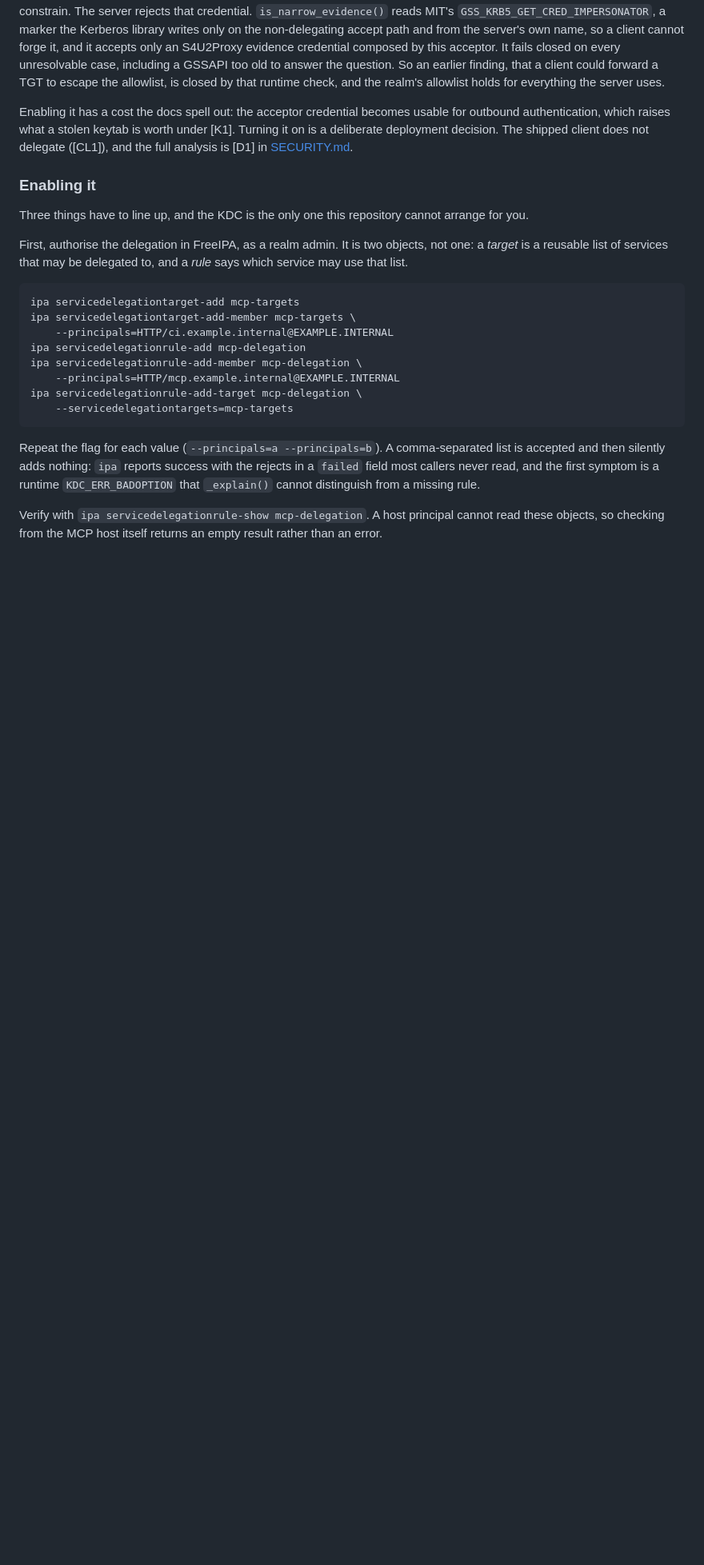
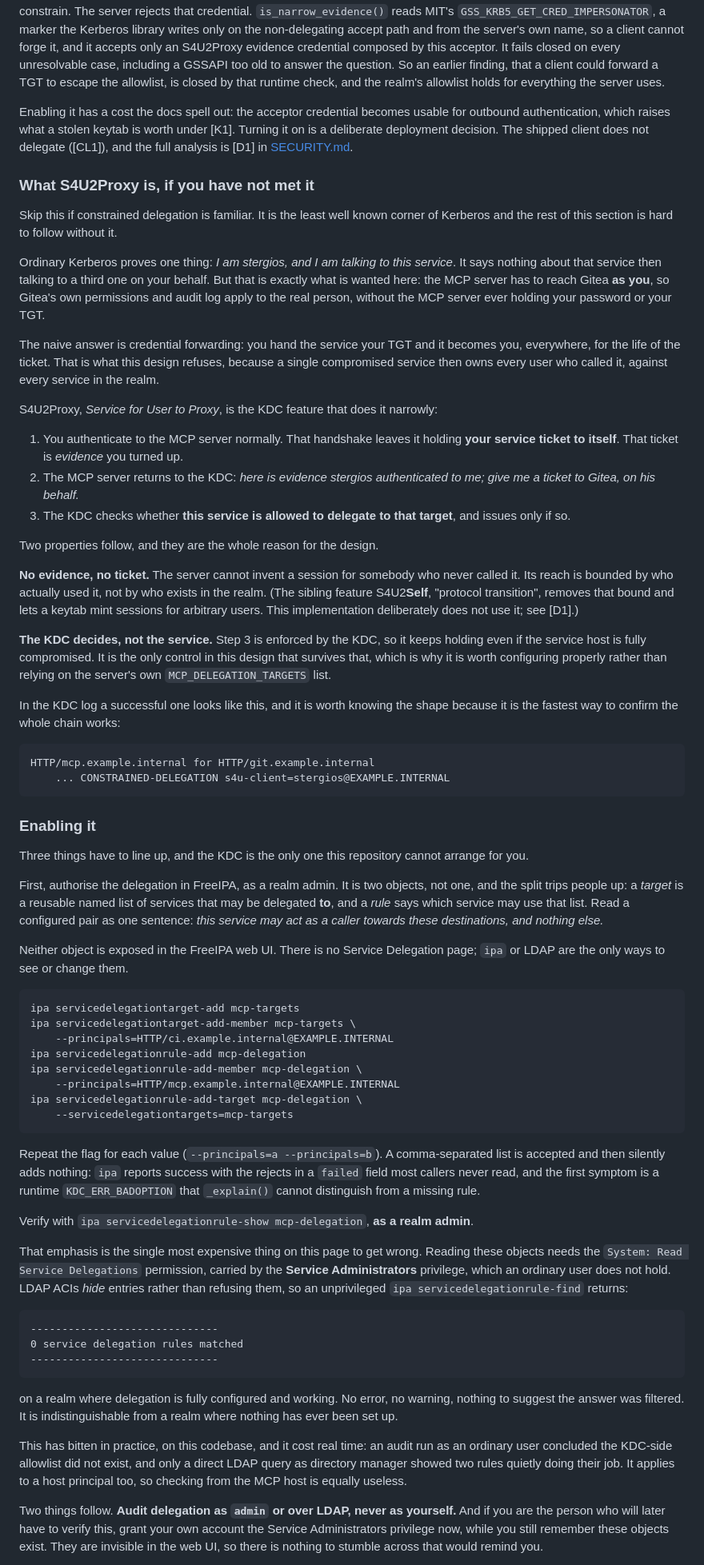
Before and after one commit to overpassconnect/mcp-krb-server, a Markdown page: README.md, the part around one of its changes. Shown at 80% size. Rendered like a GitHub page; blank space fills up the shorter version.

Commit message:
Explain S4U2Proxy, and that an unprivileged audit reports zero
Two gaps for a reader who does not already know constrained delegation, which is
most readers: it is the least familiar corner of Kerberos and the rest of the
section assumes it.

Adds a plain explanation of what S4U2Proxy is and why the design uses it: the
problem it solves (act as the caller without holding their TGT), the evidence
requirement (no evidence, no ticket, so reach is bounded by who actually called),
and why the KDC rather than the service decides (that check survives a compromise
of the service host, and is the only control here that does). Also why there are
two objects rather than one, and how to read a configured pair as a sentence.

The bigger fix is the verification note, which was true but too narrow. It said a
HOST principal cannot read these objects. In fact any account lacking the Service
Administrators privilege cannot, including an ordinary user on their own
workstation, and LDAP ACIs hide entries rather than refusing them, so the answer
is "0 service delegation rules matched" with no error. That is indistinguishable
from a realm where nothing was ever configured.

This is not hypothetical. Auditing this deployment as an ordinary user produced
exactly that zero, and the conclusion drawn was that the KDC-side allowlist did
not exist. A direct LDAP query as directory manager showed two rules working
correctly. Now says to audit as admin or over LDAP, gives the ldapsearch, and
suggests granting yourself the privilege while you still remember the objects
exist, since the web UI has no page for them to remind you.

````diff
--- a/README.md
+++ b/README.md
@@ -440,14 +440,65 @@ for outbound authentication, which raises what a stolen keytab is worth under [K
 Turning it on is a deliberate deployment decision. The shipped client does not
 delegate ([CL1]), and the full analysis is [D1] in [SECURITY.md](SECURITY.md).
 
+### What S4U2Proxy is, if you have not met it
+
+Skip this if constrained delegation is familiar. It is the least well known corner
+of Kerberos and the rest of this section is hard to follow without it.
+
+Ordinary Kerberos proves one thing: *I am stergios, and I am talking to this
+service*. It says nothing about that service then talking to a third one on your
+behalf. But that is exactly what is wanted here: the MCP server has to reach Gitea
+**as you**, so Gitea's own permissions and audit log apply to the real person,
+without the MCP server ever holding your password or your TGT.
+
+The naive answer is credential forwarding: you hand the service your TGT and it
+becomes you, everywhere, for the life of the ticket. That is what this design
+refuses, because a single compromised service then owns every user who called it,
+against every service in the realm.
+
+S4U2Proxy, *Service for User to Proxy*, is the KDC feature that does it narrowly:
+
+1. You authenticate to the MCP server normally. That handshake leaves it holding
+   **your service ticket to itself**. That ticket is *evidence* you turned up.
+2. The MCP server returns to the KDC: *here is evidence stergios authenticated to
+   me; give me a ticket to Gitea, on his behalf.*
+3. The KDC checks whether **this service is allowed to delegate to that target**,
+   and issues only if so.
+
+Two properties follow, and they are the whole reason for the design.
+
+**No evidence, no ticket.** The server cannot invent a session for somebody who
+never called it. Its reach is bounded by who actually used it, not by who exists
+in the realm. (The sibling feature S4U2**Self**, "protocol transition", removes
+that bound and lets a keytab mint sessions for arbitrary users. This
+implementation deliberately does not use it; see [D1].)
+
+**The KDC decides, not the service.** Step 3 is enforced by the KDC, so it keeps
+holding even if the service host is fully compromised. It is the only control in
+this design that survives that, which is why it is worth configuring properly
+rather than relying on the server's own `MCP_DELEGATION_TARGETS` list.
+
+In the KDC log a successful one looks like this, and it is worth knowing the shape
+because it is the fastest way to confirm the whole chain works:
+
+```
+HTTP/mcp.example.internal for HTTP/git.example.internal
+    ... CONSTRAINED-DELEGATION s4u-client=stergios@EXAMPLE.INTERNAL
+```
+
 ### Enabling it
 
 Three things have to line up, and the KDC is the only one this repository cannot
 arrange for you.
 
 First, authorise the delegation in FreeIPA, as a realm admin. It is two objects,
-not one: a *target* is a reusable list of services that may be delegated to, and
-a *rule* says which service may use that list.
+not one, and the split trips people up: a *target* is a reusable named list of
+services that may be delegated **to**, and a *rule* says which service may use
+that list. Read a configured pair as one sentence: *this service may act as a
+caller towards these destinations, and nothing else.*
+
+Neither object is exposed in the FreeIPA web UI. There is no Service Delegation
+page; `ipa` or LDAP are the only ways to see or change them.
 
 ```sh
 ipa servicedelegationtarget-add mcp-targets
@@ -466,6 +517,33 @@ success with the rejects in a `failed` field most callers never read, and the
 first symptom is a runtime `KDC_ERR_BADOPTION` that `_explain()` cannot
 distinguish from a missing rule.
 
-Verify with `ipa servicedelegationrule-show mcp-delegation`. A host principal
-cannot read these objects, so checking from the MCP host itself returns an empty
-result rather than an error.
+Verify with `ipa servicedelegationrule-show mcp-delegation`, **as a realm admin**.
+
+That emphasis is the single most expensive thing on this page to get wrong.
+Reading these objects needs the `System: Read Service Delegations` permission,
+carried by the **Service Administrators** privilege, which an ordinary user does
+not hold. LDAP ACIs *hide* entries rather than refusing them, so an unprivileged
+`ipa servicedelegationrule-find` returns:
+
+```
+------------------------------
+0 service delegation rules matched
+------------------------------
+```
+
+on a realm where delegation is fully configured and working. No error, no warning,
+nothing to suggest the answer was filtered. It is indistinguishable from a realm
+where nothing has ever been set up.
+
+This has bitten in practice, on this codebase, and it cost real time: an audit run
+as an ordinary user concluded the KDC-side allowlist did not exist, and only a
+direct LDAP query as directory manager showed two rules quietly doing their job.
+It applies to a host principal too, so checking from the MCP host is equally
+useless.
+
+Two things follow. **Audit delegation as `admin` or over LDAP, never as
+yourself.** And if you are the person who will later have to verify this, grant
+your own account the Service Administrators privilege now, while you still
+remember these objects exist. They are invisible in the web UI, so there is
+nothing to stumble across that would remind you.
+
````
Also changed, not shown: other parts of README.md (+7 -0 lines).
